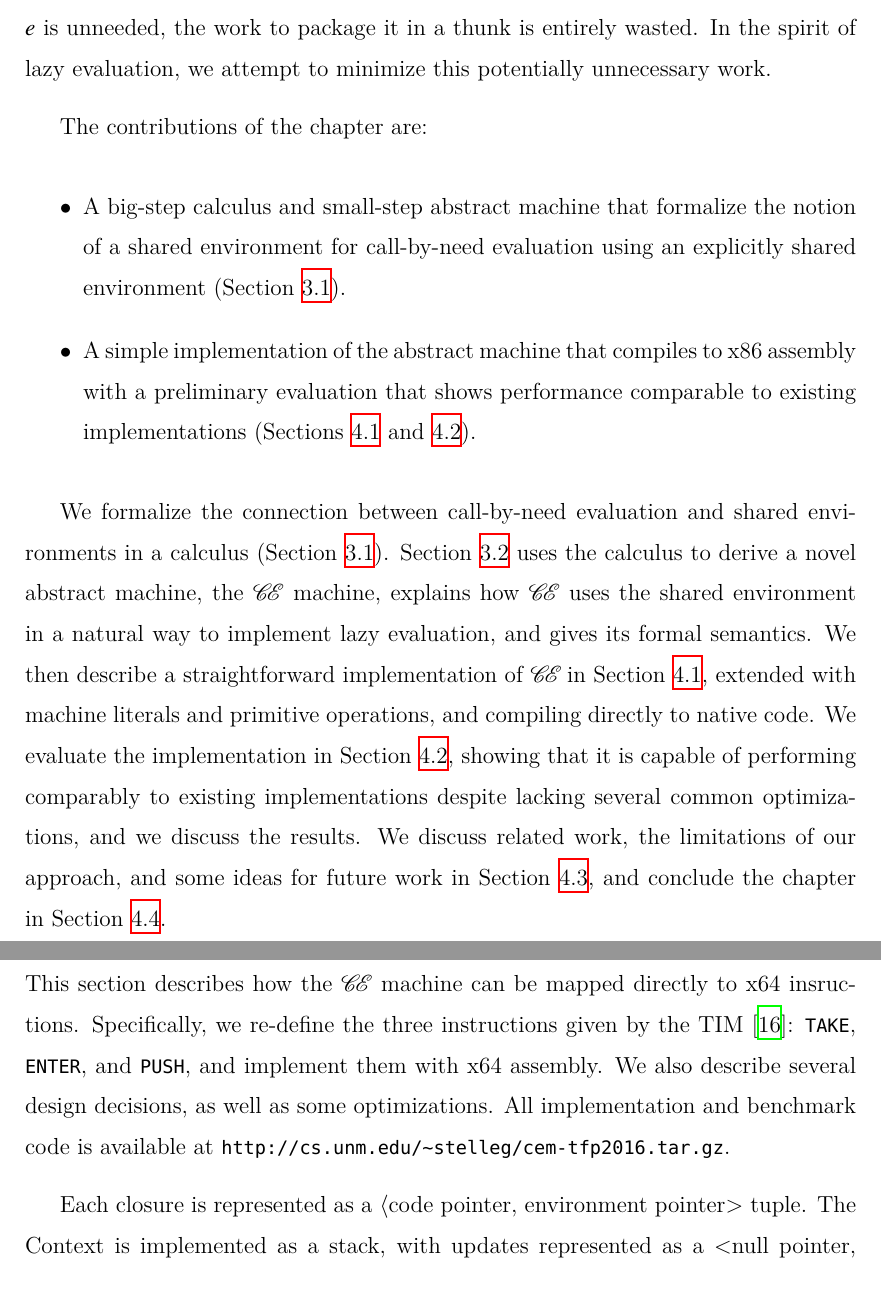
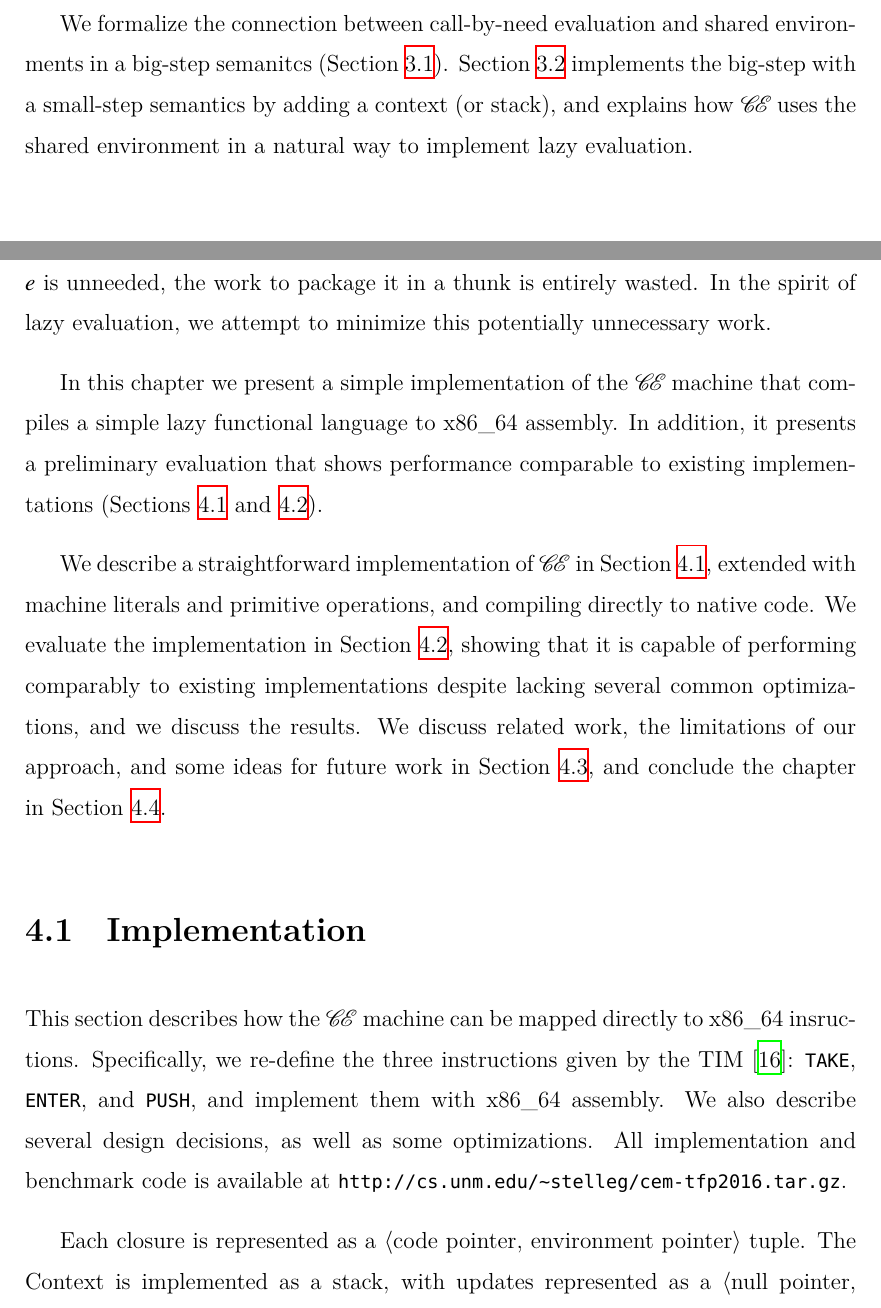
Before and after one commit to stelleg/dissertation, a LaTeX thesis (dissertation.tex, which reads ce.tex, tfp16/implement.tex, tfp16/intro.tex): two parts of pages 36 and 37 of 129 before the commit and two parts of pages 29 and 37 of 129 after it, joined at a grey line, cut so that both start at the same text. Compiled offline with XeLaTeX.

Commit message:
more coherence fixes

```diff
--- a/ce.tex
+++ b/ce.tex
@@ -3,3 +3,9 @@ small-step versions. We try and give some intuition for why it works, and show
 an example derivation for the small step semantics. The definitions here are the
 core of both implementations, the native code compiler in Chapter~\ref{chap:cem}
 and the verified compiler in Chapter~\ref{chap:verified}.
+
+We formalize the connection between call-by-need evaluation and shared
+environments in a big-step semanitcs (Section~\ref{sec:calc}).
+Section~\ref{sec:mach} implements the big-step with a small-step semantics by
+adding a context (or stack), and explains how \ce uses the shared environment in
+a natural way to implement lazy evaluation.
--- a/tfp16/implement.tex
+++ b/tfp16/implement.tex
@@ -1,12 +1,13 @@
 \section{Implementation} \label{sec:impl}
 
 This section describes how the $\mathcal{\mathcal{C} \mskip -4mu \mathcal{E}}$
-machine can be mapped directly to x64 insructions. Specifically, we re-define
+machine can be mapped directly to x86\_64 insructions. Specifically, we re-define
 the three instructions given by the TIM~\cite{TIM}: \texttt{TAKE},
-\texttt{ENTER}, and \texttt{PUSH}, and implement them with x64 assembly. We
+\texttt{ENTER}, and \texttt{PUSH}, and implement them with x86\_64 assembly. We
 also describe several design decisions, as well as some optimizations. All
 implementation and benchmark code is available at
 \texttt{http://cs.unm.edu/\textasciitilde stelleg/cem-tfp2016.tar.gz}.
 
-Each closure is represented as a $\langle$code pointer, environment pointer> tuple. The
-Context is implemented as a stack, with updates represented as a <null pointer,
+Each closure is represented as a $\langle$code pointer, environment
+pointer$\rangle$ tuple. The
+Context is implemented as a stack, with updates represented as a $\langle$null pointer,
--- a/tfp16/intro.tex
+++ b/tfp16/intro.tex
@@ -21,26 +19,16 @@ it is \emph{lazier} about lazy evaluation: in the case that $e$ is unneeded, the
 work to package it in a thunk is entirely wasted. In the spirit of lazy
 evaluation, we attempt to minimize this potentially unnecessary work.
 
-The contributions of the chapter are:
-\begin{itemize}
-\item A big-step calculus and small-step abstract machine that formalize the
-notion of a shared environment for call-by-need evaluation using an explicitly
-shared environment (Section~\ref{sec:calc}).
-\item A simple implementation of the abstract machine that compiles to x86
-assembly with a preliminary evaluation that shows performance comparable to
-existing implementations (Sections~\ref{sec:impl} and~\ref{sec:eval}).
-\end{itemize}
+In this chapter we present a simple implementation of the \ce machine that
+compiles a simple lazy functional language to x86\_64 assembly. In addition, it
+presents a preliminary evaluation that shows performance comparable to existing
+implementations (Sections~\ref{sec:impl} and~\ref{sec:eval}).
 
-We formalize the connection between call-by-need evaluation and shared
-environments in a calculus (Section~\ref{sec:calc}).  Section~\ref{sec:mach}
-uses the calculus to derive a novel abstract machine, the $\mathcal{\mathcal{C}
-\mskip -4mu \mathcal{E}}$ machine, explains how $\mathcal{\mathcal{C} \mskip
--4mu \mathcal{E}}$ uses the shared environment in a natural way to implement
-lazy evaluation, and gives its formal semantics.  We then describe a
-straightforward implementation of \ce in Section~\ref{sec:impl}, extended with
-machine literals and primitive operations, and compiling directly to native
-code. We evaluate the implementation in Section~\ref{sec:eval}, showing that it
-is capable of performing comparably to existing implementations despite lacking
-several common optimizations, and we discuss the results. We discuss related
-work, the limitations of our approach, and some ideas for future work in
+We describe a straightforward
+implementation of \ce in Section~\ref{sec:impl}, extended with machine literals
+and primitive operations, and compiling directly to native code. We evaluate the
+implementation in Section~\ref{sec:eval}, showing that it is capable of
+performing comparably to existing implementations despite lacking several common
+optimizations, and we discuss the results. We discuss related work, the
+limitations of our approach, and some ideas for future work in
 Section~\ref{sec:disc}, and conclude the chapter in Section~\ref{sec:conc}.
```
Also changed, not shown: dissertation.tex (+1 -1 lines), intro.tex (+16 -10 lines), tfp16/calc.tex (+2 -2 lines), tfp16/implement.tex (18 more changed lines), tfp16/intro.tex (10 more changed lines).
